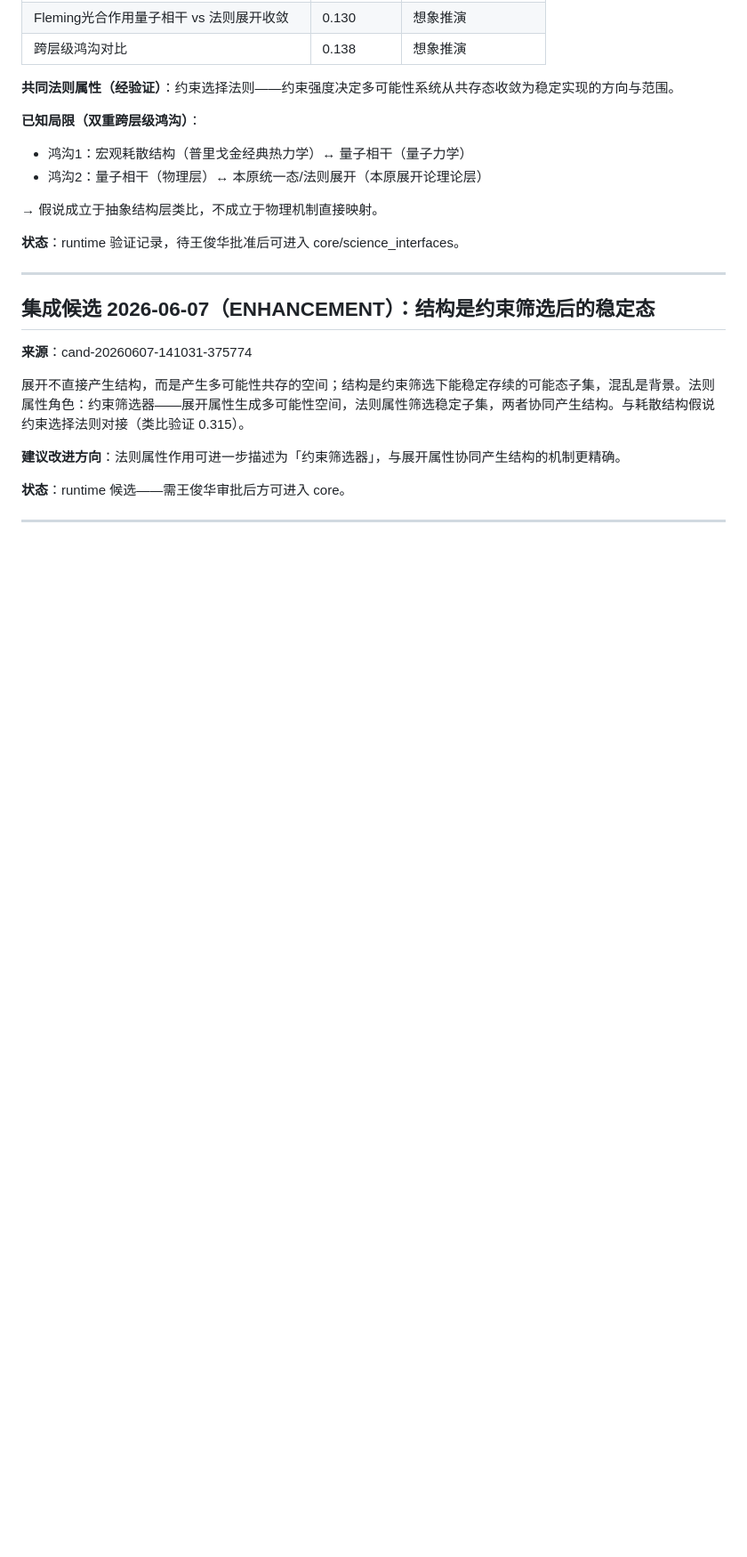
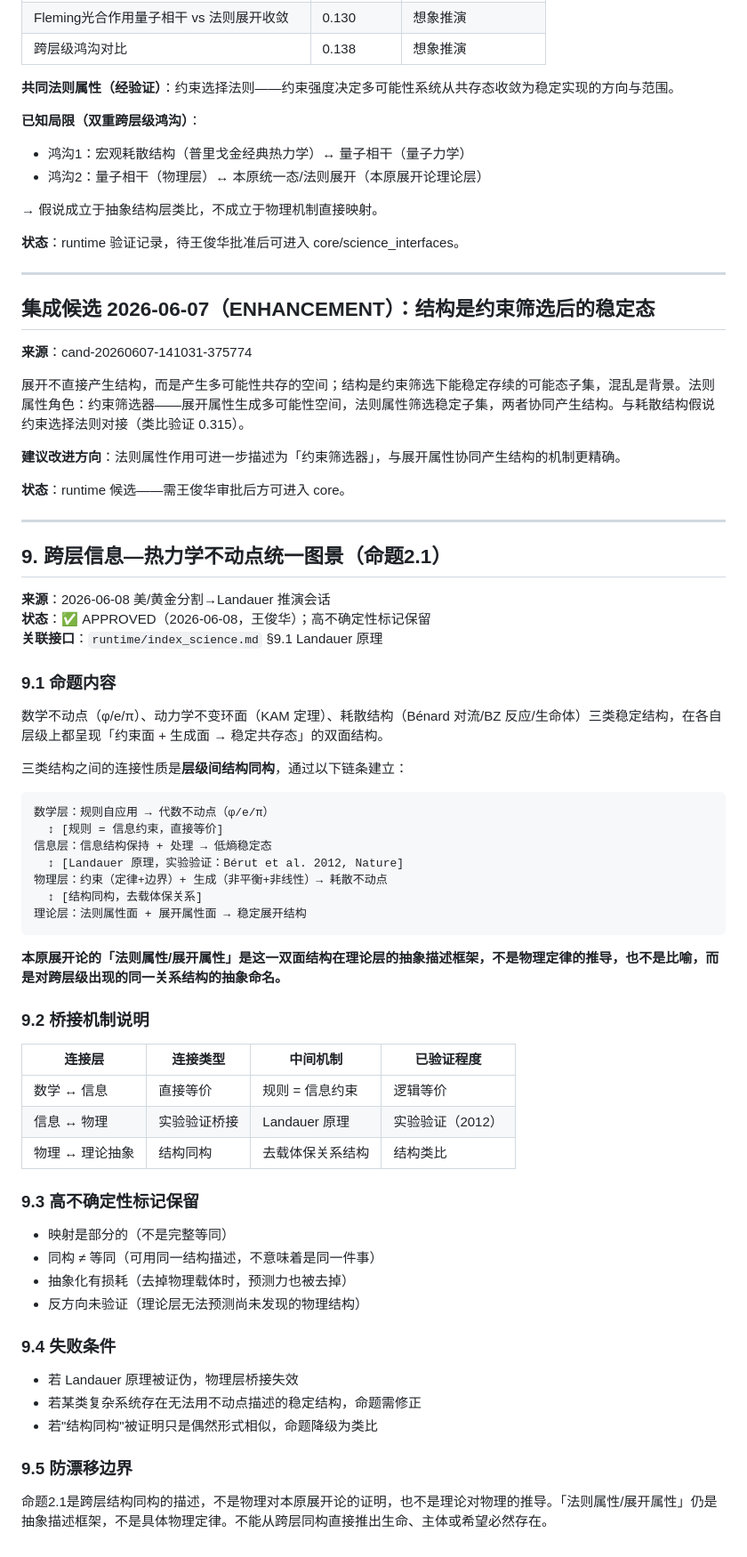
Before and after one commit to johne4013/benyuan-unfolding-theory, a Markdown page: runtime/science_interfaces_draft.md, the part around one of its changes. Shown at 89% size. GitHub-like rendering; blank space fills up the shorter version.

Commit message:
整合已审批候选：命题2.1跨层同构图景 → science_interfaces_draft §9

````diff
--- a/runtime/science_interfaces_draft.md
+++ b/runtime/science_interfaces_draft.md
@@ -1172,3 +1172,52 @@ x(t) = e^{tA}x₀
 **状态**：runtime 候选——需王俊华审批后方可进入 core。
 
 ---
+
+## 9. 跨层信息—热力学不动点统一图景（命题2.1）
+
+**来源**：2026-06-08 美/黄金分割→Landauer 推演会话
+**状态**：✅ APPROVED（2026-06-08，王俊华）；高不确定性标记保留
+**关联接口**：`runtime/index_science.md` §9.1 Landauer 原理
+
+### 9.1 命题内容
+
+数学不动点（φ/e/π）、动力学不变环面（KAM 定理）、耗散结构（Bénard 对流/BZ 反应/生命体）三类稳定结构，在各自层级上都呈现「约束面 + 生成面 → 稳定共存态」的双面结构。
+
+三类结构之间的连接性质是**层级间结构同构**，通过以下链条建立：
+
+```text
+数学层：规则自应用 → 代数不动点（φ/e/π）
+  ↕ [规则 = 信息约束，直接等价]
+信息层：信息结构保持 + 处理 → 低熵稳定态
+  ↕ [Landauer 原理，实验验证：Bérut et al. 2012, Nature]
+物理层：约束（定律+边界）+ 生成（非平衡+非线性）→ 耗散不动点
+  ↕ [结构同构，去载体保关系]
+理论层：法则属性面 + 展开属性面 → 稳定展开结构
+```
+
+**本原展开论的「法则属性/展开属性」是这一双面结构在理论层的抽象描述框架，不是物理定律的推导，也不是比喻，而是对跨层级出现的同一关系结构的抽象命名。**
+
+### 9.2 桥接机制说明
+
+| 连接层 | 连接类型 | 中间机制 | 已验证程度 |
+|--------|---------|---------|-----------|
+| 数学 ↔ 信息 | 直接等价 | 规则 = 信息约束 | 逻辑等价 |
+| 信息 ↔ 物理 | 实验验证桥接 | Landauer 原理 | 实验验证（2012） |
+| 物理 ↔ 理论抽象 | 结构同构 | 去载体保关系结构 | 结构类比 |
+
+### 9.3 高不确定性标记保留
+
+- 映射是部分的（不是完整等同）
+- 同构 ≠ 等同（可用同一结构描述，不意味着是同一件事）
+- 抽象化有损耗（去掉物理载体时，预测力也被去掉）
+- 反方向未验证（理论层无法预测尚未发现的物理结构）
+
+### 9.4 失败条件
+
+- 若 Landauer 原理被证伪，物理层桥接失效
+- 若某类复杂系统存在无法用不动点描述的稳定结构，命题需修正
+- 若"结构同构"被证明只是偶然形式相似，命题降级为类比
+
+### 9.5 防漂移边界
+
+命题2.1是跨层结构同构的描述，不是物理对本原展开论的证明，也不是理论对物理的推导。「法则属性/展开属性」仍是抽象描述框架，不是具体物理定律。不能从跨层同构直接推出生命、主体或希望必然存在。
````
Also changed, not shown: other parts of runtime/science_interfaces_draft.md (+35 -35 lines).
